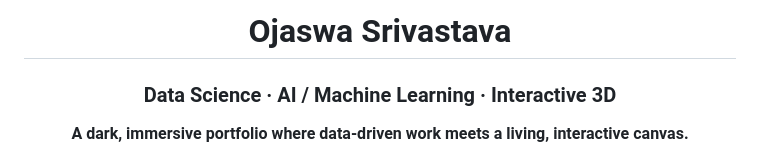
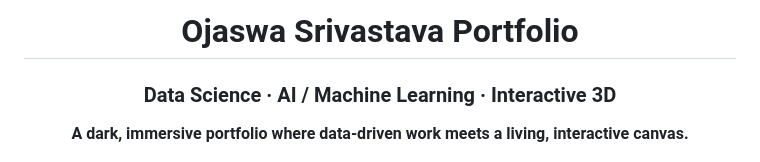
Before and after one commit to Ojaswa05/Ojaswa05.github.io, a Markdown page: README.md, the part around the change. Rendered like a GitHub page.

```diff
--- a/README.md
+++ b/README.md
@@ -1,6 +1,6 @@
 <div align="center">
 
-# Ojaswa Srivastava
+# Ojaswa Srivastava Portfolio
 ### Data Science · AI / Machine Learning · Interactive 3D
 
 **A dark, immersive portfolio where data-driven work meets a living, interactive canvas.**
```
